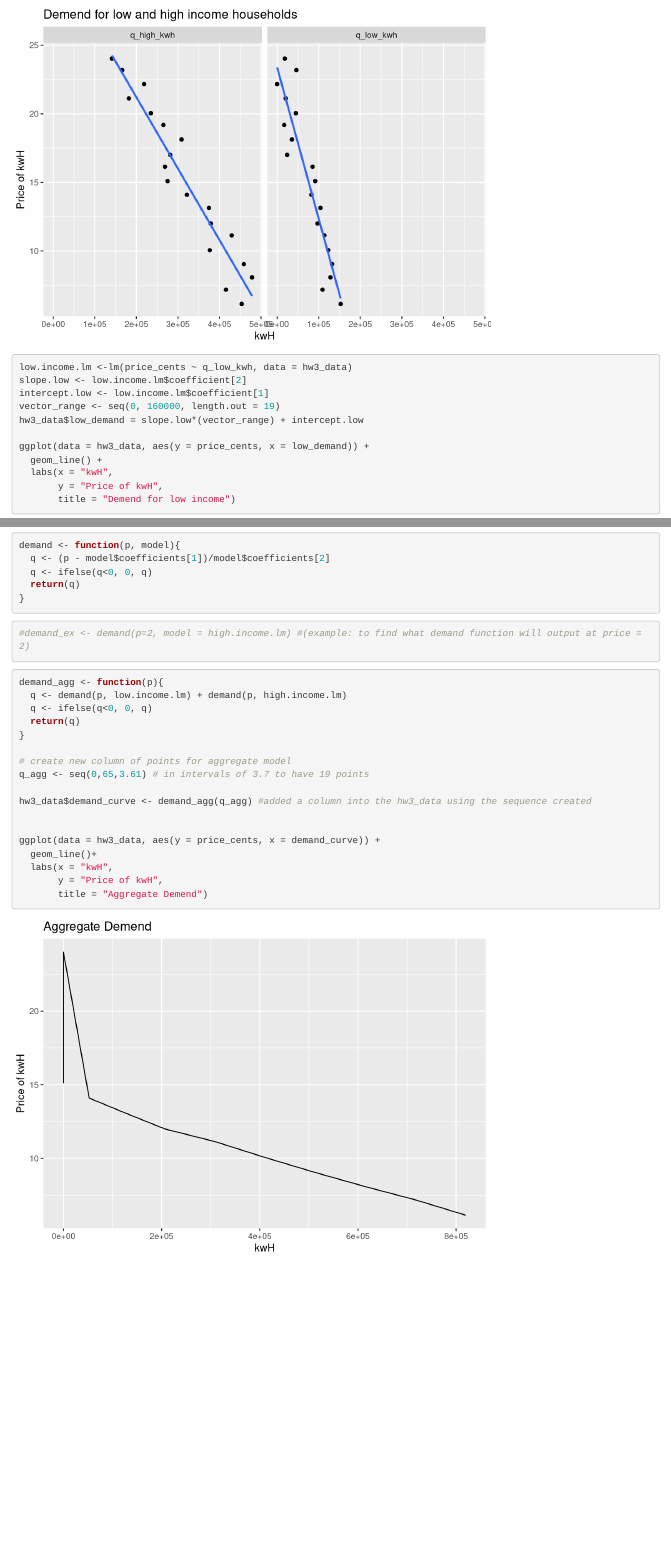
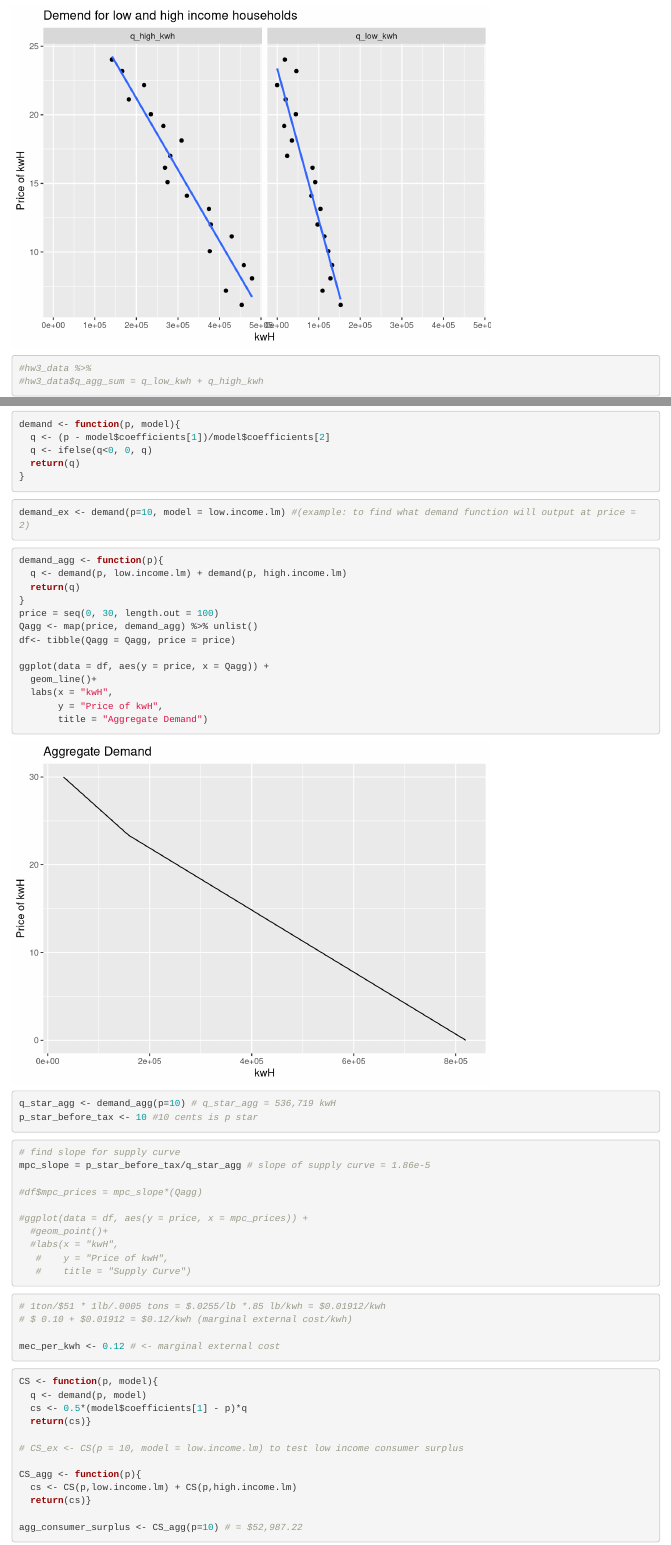
Before and after one commit to srohlfing92/Econ_hw3_2022, an R Markdown document (econ_hw3.Rmd): the page in a window 1100 px wide, from 510 px down, and a second part further down, joined at a grey line. Rendered offline with R 4.5, knitr and Pandoc, with nearby package versions; column names are cleaned by a stand-in for the janitor package.

Commit message:
making progress. moving into question 2

````diff
--- a/econ_hw3.Rmd
+++ b/econ_hw3.Rmd
@@ -37,6 +37,10 @@ ggplot(data = elec_longer, aes(y = price_cents, x = quantity_kwh)) +
        title = "Demend for low and high income households")
 
 ```
+```{r}
+#hw3_data %>%
+#hw3_data$q_agg_sum = q_low_kwh + q_high_kwh
+```
 
 
 ```{r}
@@ -72,34 +76,69 @@ demand <- function(p, model){
   q <- ifelse(q<0, 0, q)
   return(q)
 }
+
+
 ```
 
 ```{r}
-#demand_ex <- demand(p=2, model = high.income.lm) #(example: to find what demand function will output at price = 2)
+demand_ex <- demand(p=10, model = low.income.lm) #(example: to find what demand function will output at price = 2)
 ```
 
 
 ```{r}
 demand_agg <- function(p){
   q <- demand(p, low.income.lm) + demand(p, high.income.lm)
-  q <- ifelse(q<0, 0, q)
   return(q)
 }
+price = seq(0, 30, length.out = 100)
+Qagg <- map(price, demand_agg) %>% unlist()
+df<- tibble(Qagg = Qagg, price = price)
 
-# create new column of points for aggregate model
-q_agg <- seq(0,65,3.61) # in intervals of 3.7 to have 19 points
-
-hw3_data$demand_curve <- demand_agg(q_agg) #added a column into the hw3_data using the sequence created
-
-
-ggplot(data = hw3_data, aes(y = price_cents, x = demand_curve)) +
+ggplot(data = df, aes(y = price, x = Qagg)) +
   geom_line()+
   labs(x = "kwH",
        y = "Price of kwH",
-       title = "Aggregate Demend")
+       title = "Aggregate Demand")
 ```
 
 
 ```{r}
+q_star_agg <- demand_agg(p=10) # q_star_agg = 536,719 kwH
+p_star_before_tax <- 10 #10 cents is p star
+```
+
+```{r}
+# find slope for supply curve
+mpc_slope = p_star_before_tax/q_star_agg # slope of supply curve = 1.86e-5
+
+#df$mpc_prices = mpc_slope*(Qagg)
+
+#ggplot(data = df, aes(y = price, x = mpc_prices)) +
+  #geom_point()+
+  #labs(x = "kwH",
+   #    y = "Price of kwH",
+   #    title = "Supply Curve")
 
 ```
+
+```{r}
+# 1ton/$51 * 1lb/.0005 tons = $.0255/lb *.85 lb/kwh = $0.01912/kwh
+# $ 0.10 + $0.01912 = $0.12/kwh (marginal external cost/kwh)
+
+mec_per_kwh <- 0.12 # <- marginal external cost
+```
+
+```{r}
+CS <- function(p, model){
+  q <- demand(p, model)
+  cs <- 0.5*(model$coefficients[1] - p)*q
+  return(cs)}
+
+# CS_ex <- CS(p = 10, model = low.income.lm) to test low income consumer surplus
+
+CS_agg <- function(p){
+  cs <- CS(p,low.income.lm) + CS(p,high.income.lm)
+  return(cs)}
+
+agg_consumer_surplus <- CS_agg(p=10) # = $52,987.22
+```
````
